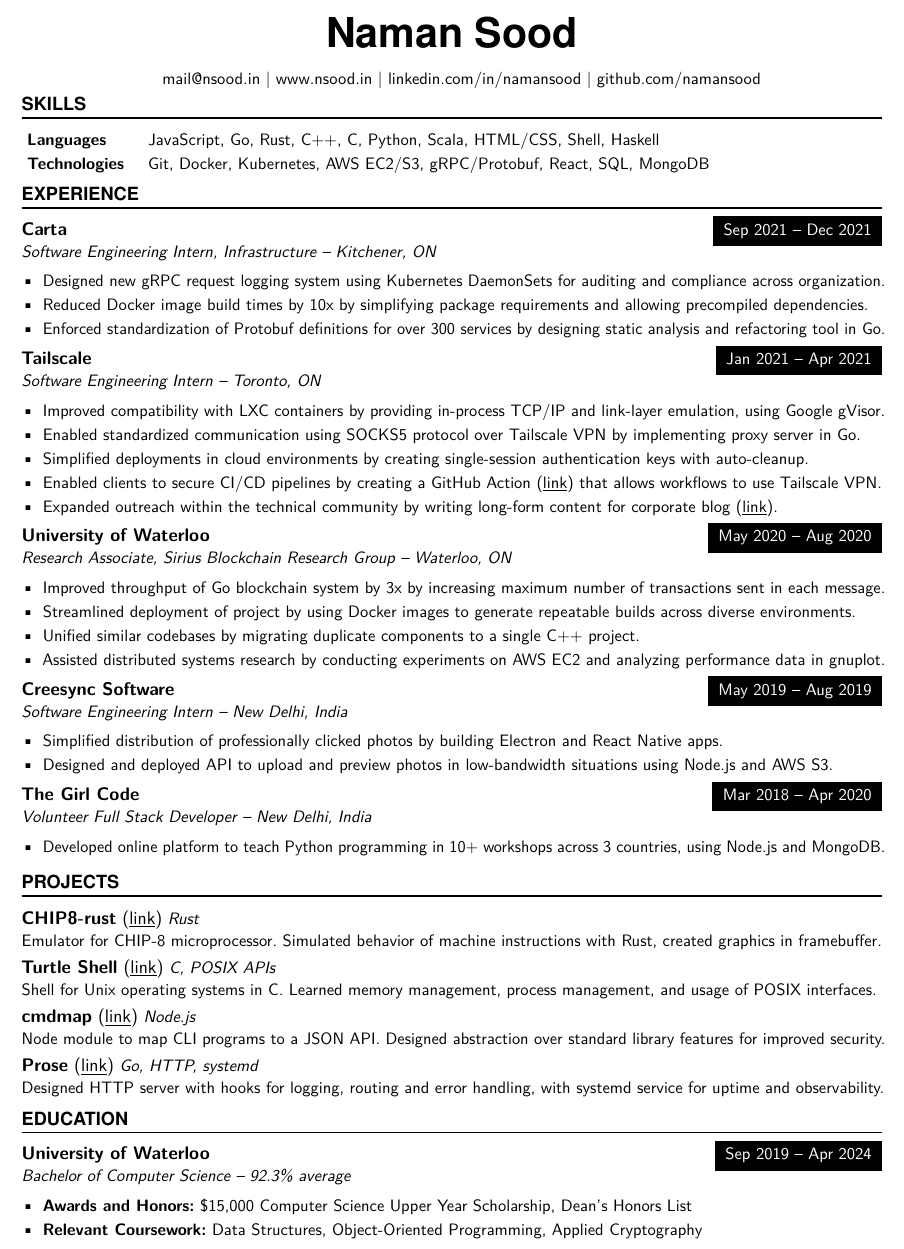
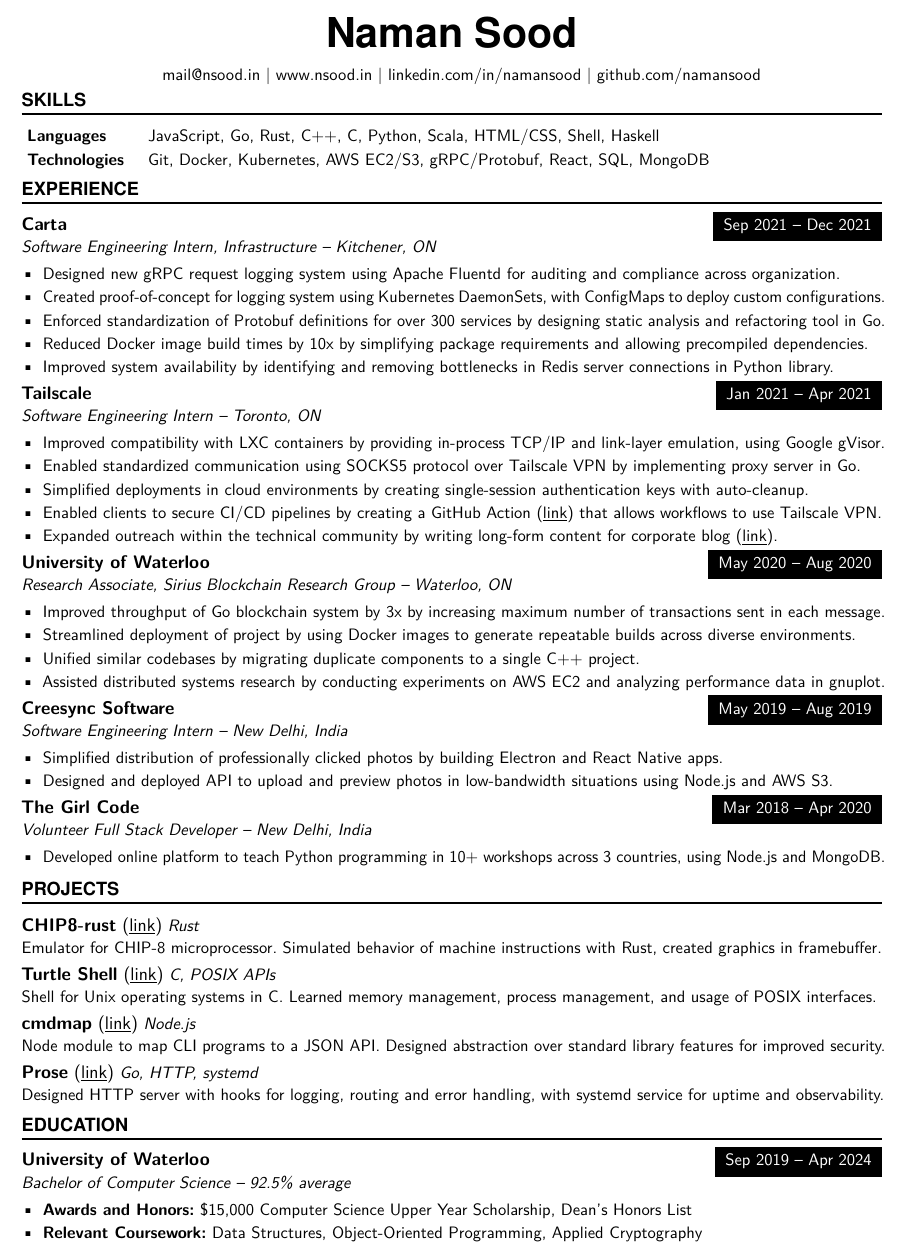
Before and after one commit to tendstofortytwo/me, a LaTeX CV (resume.tex): part of the page, cut so that both start at the same text. Compiled offline with pdfLaTeX.

Commit message:
resume: add CO487 grades, more carta stuff
Signed-off-by: Naman Sood <mail@nsood.in>

```diff
--- a/resume.tex
+++ b/resume.tex
@@ -43,9 +43,11 @@
 {Software Engineering Intern, Infrastructure -- Kitchener, ON}
 {
 \begin{itemize} \itemsep -1pt
-    \item Designed new gRPC request logging system using Kubernetes DaemonSets for auditing and compliance across organization.
+    \item Designed new gRPC request logging system using Apache Fluentd for auditing and compliance across organization.
+    \item Created proof-of-concept for logging system using Kubernetes DaemonSets, with ConfigMaps to deploy custom configurations.
+    \item Enforced standardization of Protobuf definitions for over 300 services by designing static analysis and refactoring tool in Go.
     \item Reduced Docker image build times by 10x by simplifying package requirements and allowing precompiled dependencies.
-    \item Enforced standardization of Protobuf definitions for over 300 services by designing static analysis and refactoring tool in Go.
+    \item Improved system availability by identifying and removing bottlenecks in Redis server connections in Python library.
 \end{itemize}}
 \iffalse
 % long form description for job applications
@@ -126,7 +128,7 @@
 \EducationEntry
 {University of Waterloo}
 {Sep 2019 -- Apr 2024}
-{Bachelor of Computer Science -- 92.3\% average}
+{Bachelor of Computer Science -- 92.5\% average}
 {\begin{itemize} \itemsep -1pt
     \item {\bf Awards and Honors:} \$15,000 Computer Science Upper Year Scholarship, Dean's Honors List
     % \item {\bf Mentor, StarterHacks 2020:} Provided technical and design advice in Canada's largest beginner-focused hackathon.
```
Also changed, not shown: resume.pdf.
